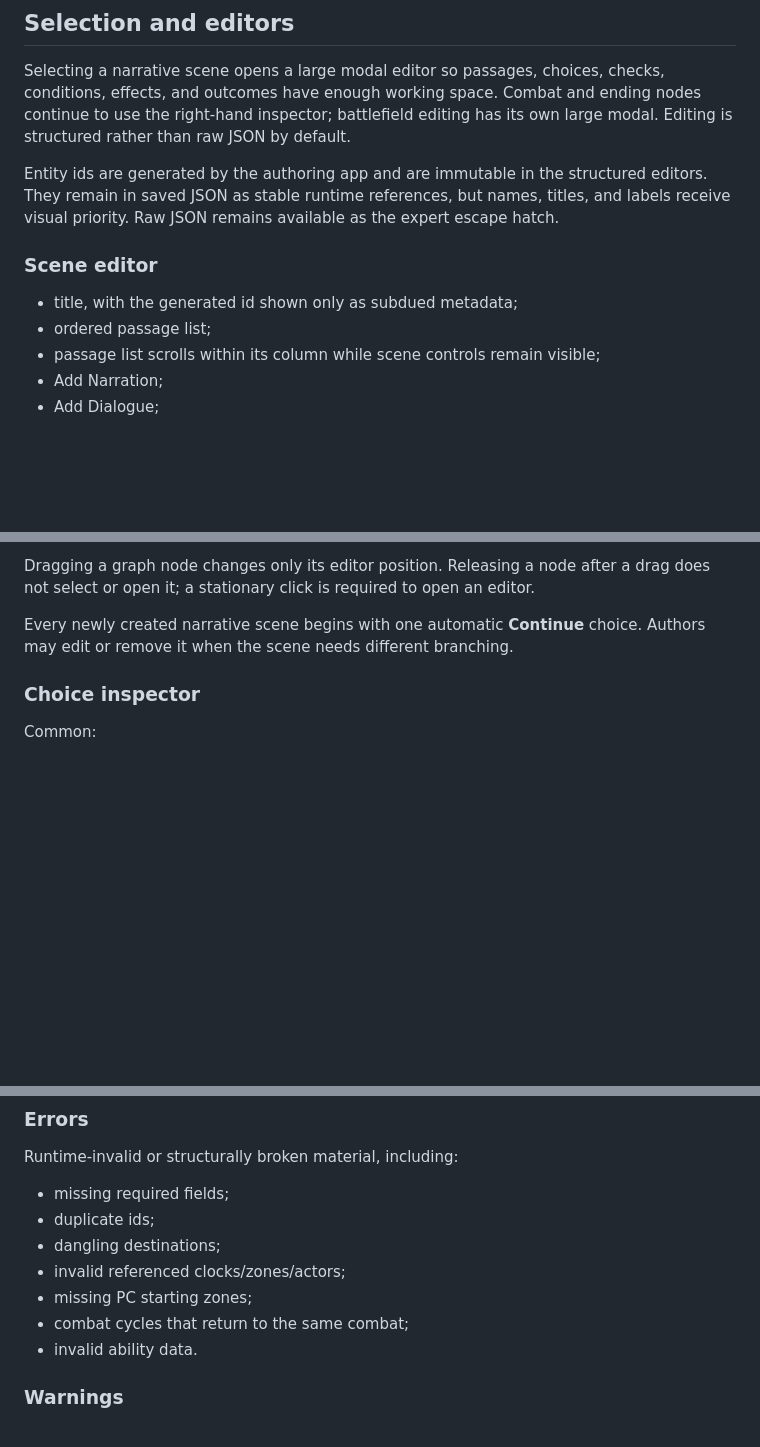
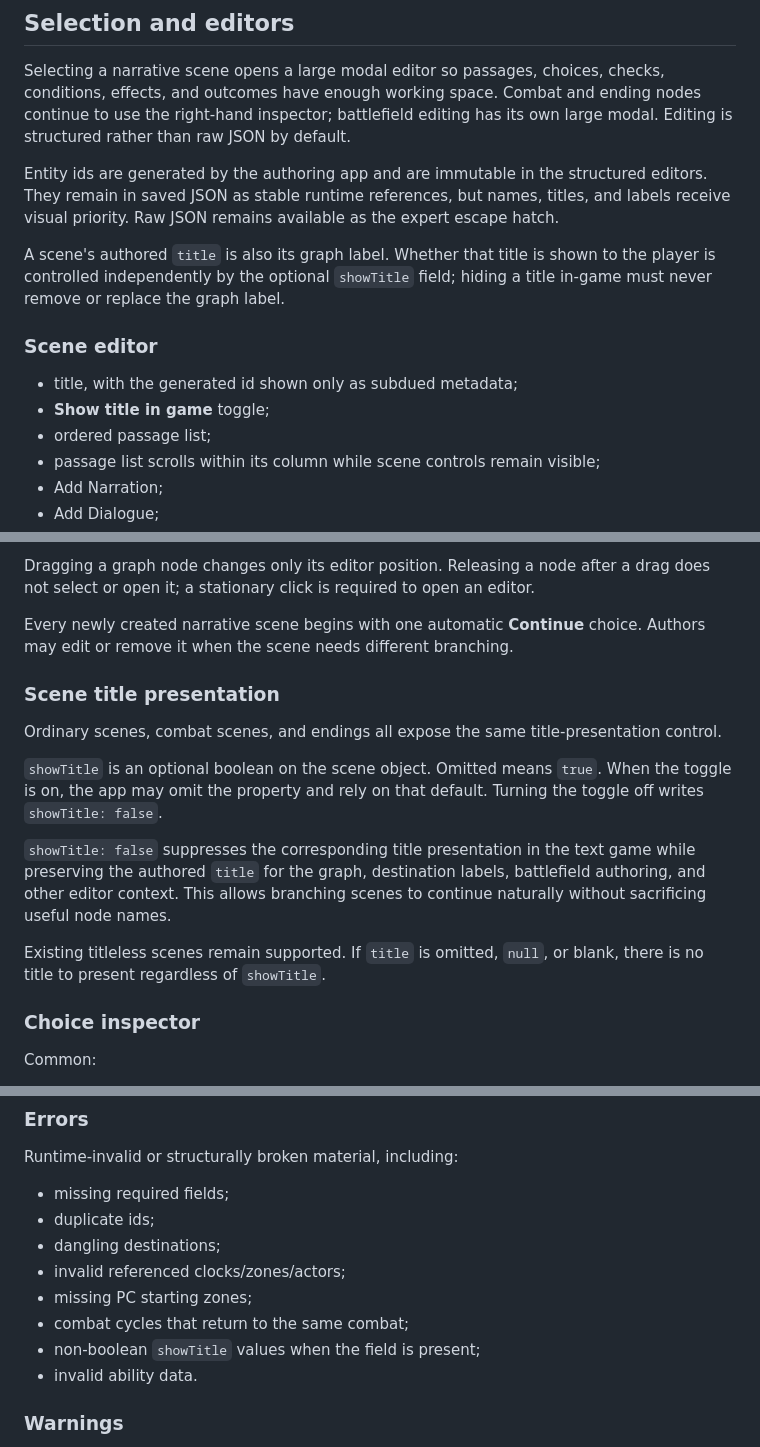
Before and after one commit to akiortagem/new-trpg, a Markdown page: apps/adventure-author/SPEC.md, 3 parts joined by grey strips. Rendered like a GitHub page; blank space fills up the shorter version.

Commit message:
Specify scene title visibility control

```diff
--- a/apps/adventure-author/SPEC.md
+++ b/apps/adventure-author/SPEC.md
@@ -72,9 +72,12 @@ Selecting a narrative scene opens a large modal editor so passages, choices, che
 
 Entity ids are generated by the authoring app and are immutable in the structured editors. They remain in saved JSON as stable runtime references, but names, titles, and labels receive visual priority. Raw JSON remains available as the expert escape hatch.
 
+A scene's authored `title` is also its graph label. Whether that title is shown to the player is controlled independently by the optional `showTitle` field; hiding a title in-game must never remove or replace the graph label.
+
 ### Scene editor
 
 - title, with the generated id shown only as subdued metadata;
+- **Show title in game** toggle;
 - ordered passage list;
 - passage list scrolls within its column while scene controls remain visible;
 - Add Narration;
@@ -90,6 +93,16 @@ Entity ids are generated by the authoring app and are immutable in the structure
 Dragging a graph node changes only its editor position. Releasing a node after a drag does not select or open it; a stationary click is required to open an editor.
 
 Every newly created narrative scene begins with one automatic **Continue** choice. Authors may edit or remove it when the scene needs different branching.
+
+### Scene title presentation
+
+Ordinary scenes, combat scenes, and endings all expose the same title-presentation control.
+
+`showTitle` is an optional boolean on the scene object. Omitted means `true`. When the toggle is on, the app may omit the property and rely on that default. Turning the toggle off writes `showTitle: false`.
+
+`showTitle: false` suppresses the corresponding title presentation in the text game while preserving the authored `title` for the graph, destination labels, battlefield authoring, and other editor context. This allows branching scenes to continue naturally without sacrificing useful node names.
+
+Existing titleless scenes remain supported. If `title` is omitted, `null`, or blank, there is no title to present regardless of `showTitle`.
 
 ### Choice inspector
 
@@ -271,6 +284,7 @@ Runtime-invalid or structurally broken material, including:
 - invalid referenced clocks/zones/actors;
 - missing PC starting zones;
 - combat cycles that return to the same combat;
+- non-boolean `showTitle` values when the field is present;
 - invalid ability data.
 
 ### Warnings
```
Also changed, not shown: other parts of apps/adventure-author/SPEC.md (+1 -0 lines).
